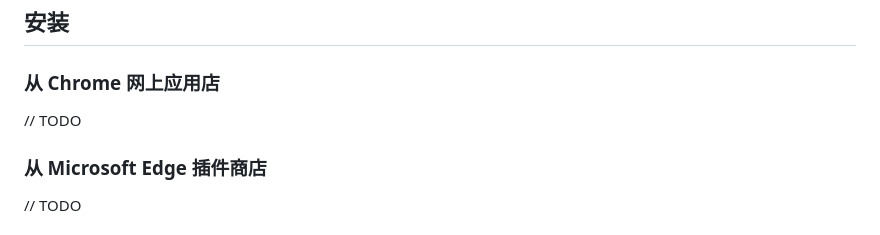
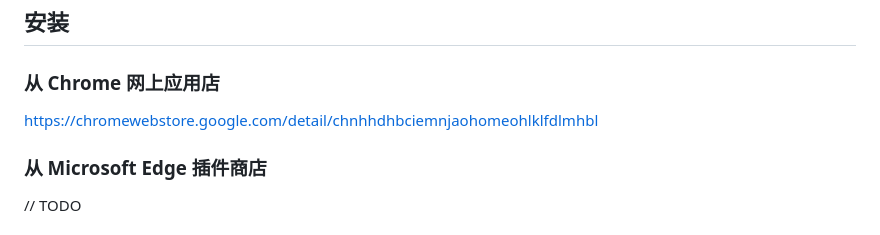
Before and after one commit to zaochih/zf-to-ics, a Markdown page: README.md, the part around the change. Drawn GitHub-style.

Commit message:
docs: 添加 Chrome 网上应用店链接 (#2)

```diff
--- a/README.md
+++ b/README.md
@@ -19,7 +19,7 @@
 
 ### 从 Chrome 网上应用店
 
-// TODO
+https://chromewebstore.google.com/detail/chnhhdhbciemnjaohomeohlklfdlmhbl
 
 ### 从 Microsoft Edge 插件商店
 
```
